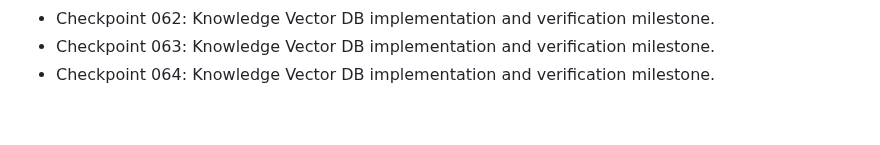
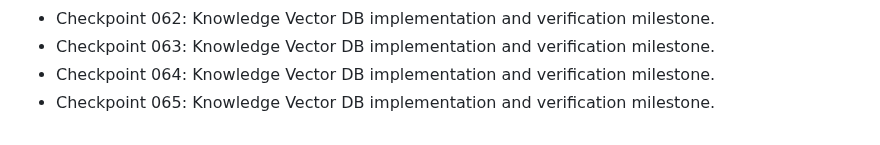
Before and after one commit to nijjukrr/KNOWLEDGE-VECTOR-DB, a Markdown page: docs/development-log.md, the part around the change. Rendered like a GitHub page.

Commit message:
Add project checkpoint 065

```diff
--- a/docs/development-log.md
+++ b/docs/development-log.md
@@ -62,3 +62,4 @@
 - Checkpoint 062: Knowledge Vector DB implementation and verification milestone.
 - Checkpoint 063: Knowledge Vector DB implementation and verification milestone.
 - Checkpoint 064: Knowledge Vector DB implementation and verification milestone.
+- Checkpoint 065: Knowledge Vector DB implementation and verification milestone.
```
